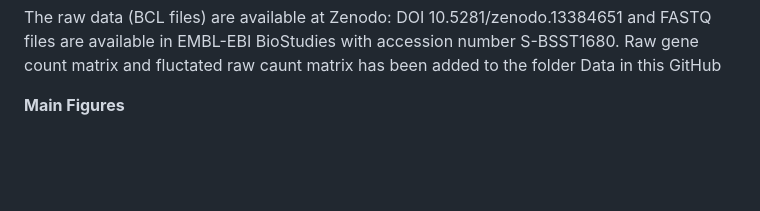
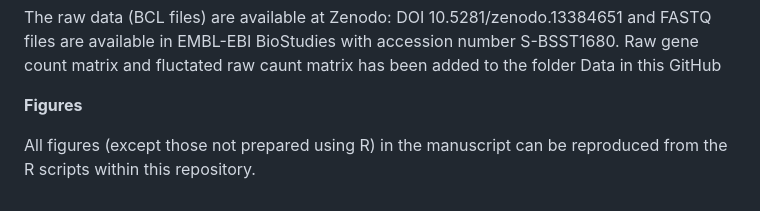
Before and after one commit to nina-boskovic/STRTN-Bovine-preimplantation-embryos, a Markdown page: README.md, the part around the change. Rendered like a GitHub page; blank space fills up the shorter version.

```diff
--- a/README.md
+++ b/README.md
@@ -27,4 +27,6 @@ Mammalian preimplantation embryo development is a complex sequence of events. Th
 The raw data (BCL files) are available at Zenodo: DOI 10.5281/zenodo.13384651 and FASTQ files are available in EMBL-EBI BioStudies with accession number S-BSST1680.
 Raw gene count matrix and fluctated raw caunt matrix has been added to the folder Data in this GitHub
 
-**Main Figures**
+**Figures**
+
+All figures (except those not prepared using R) in the manuscript can be reproduced from the R scripts within this repository.
```
